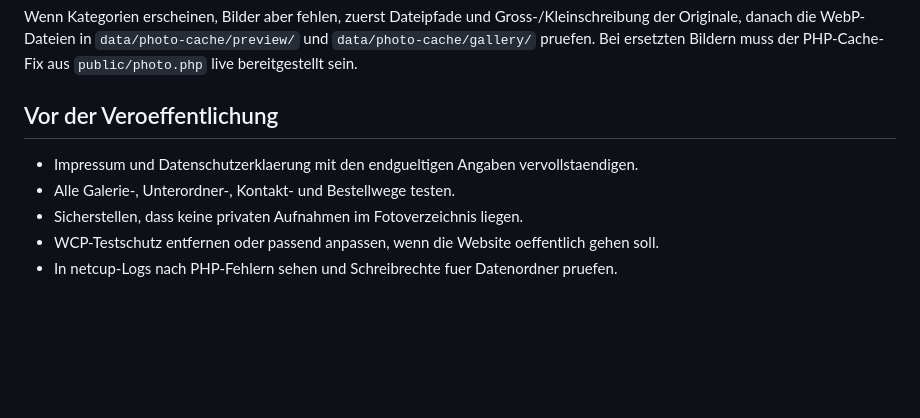
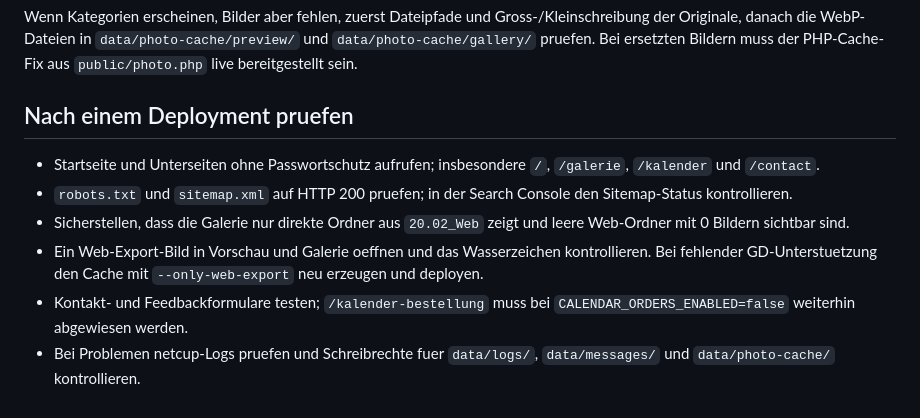
Before and after one commit to marcus39-web/homepage, a Markdown page: README.md, the part around the change. Drawn GitHub-style; blank space fills up the shorter version.

Commit message:
Readme auf den neuesten Stand gebracht

```diff
--- a/README.md
+++ b/README.md
@@ -154,10 +154,11 @@ Die Website ist unter `https://marcusreiser.de/` live. Der Dokumentenstamm ist `
 
 Wenn Kategorien erscheinen, Bilder aber fehlen, zuerst Dateipfade und Gross-/Kleinschreibung der Originale, danach die WebP-Dateien in `data/photo-cache/preview/` und `data/photo-cache/gallery/` pruefen. Bei ersetzten Bildern muss der PHP-Cache-Fix aus `public/photo.php` live bereitgestellt sein.
 
-## Vor der Veroeffentlichung
+## Nach einem Deployment pruefen
 
-- Impressum und Datenschutzerklaerung mit den endgueltigen Angaben vervollstaendigen.
-- Alle Galerie-, Unterordner-, Kontakt- und Bestellwege testen.
-- Sicherstellen, dass keine privaten Aufnahmen im Fotoverzeichnis liegen.
-- WCP-Testschutz entfernen oder passend anpassen, wenn die Website oeffentlich gehen soll.
-- In netcup-Logs nach PHP-Fehlern sehen und Schreibrechte fuer Datenordner pruefen.
+- Startseite und Unterseiten ohne Passwortschutz aufrufen; insbesondere `/`, `/galerie`, `/kalender` und `/contact`.
+- `robots.txt` und `sitemap.xml` auf HTTP 200 pruefen; in der Search Console den Sitemap-Status kontrollieren.
+- Sicherstellen, dass die Galerie nur direkte Ordner aus `20.02_Web` zeigt und leere Web-Ordner mit 0 Bildern sichtbar sind.
+- Ein Web-Export-Bild in Vorschau und Galerie oeffnen und das Wasserzeichen kontrollieren. Bei fehlender GD-Unterstuetzung den Cache mit `--only-web-export` neu erzeugen und deployen.
+- Kontakt- und Feedbackformulare testen; `/kalender-bestellung` muss bei `CALENDAR_ORDERS_ENABLED=false` weiterhin abgewiesen werden.
+- Bei Problemen netcup-Logs pruefen und Schreibrechte fuer `data/logs/`, `data/messages/` und `data/photo-cache/` kontrollieren.
```
